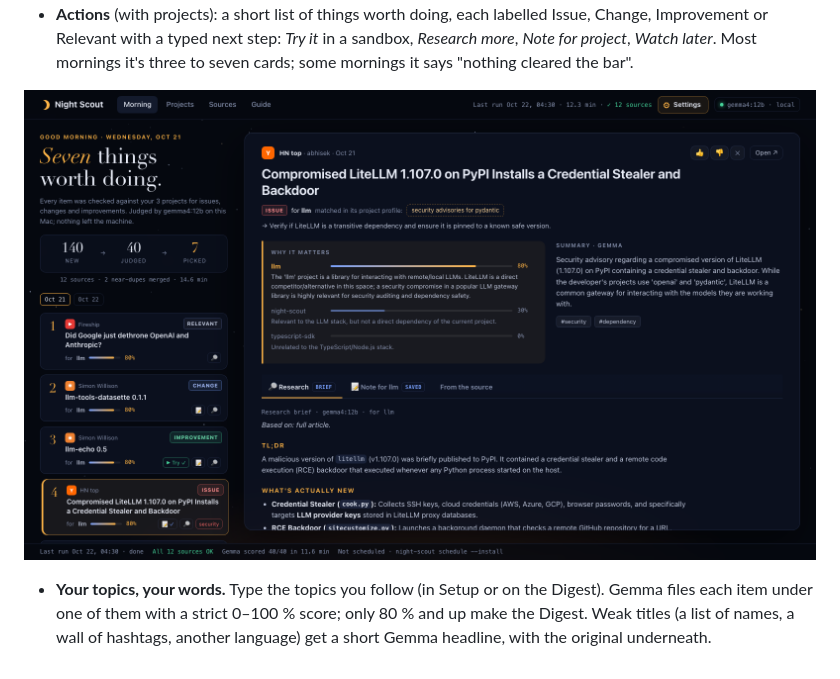
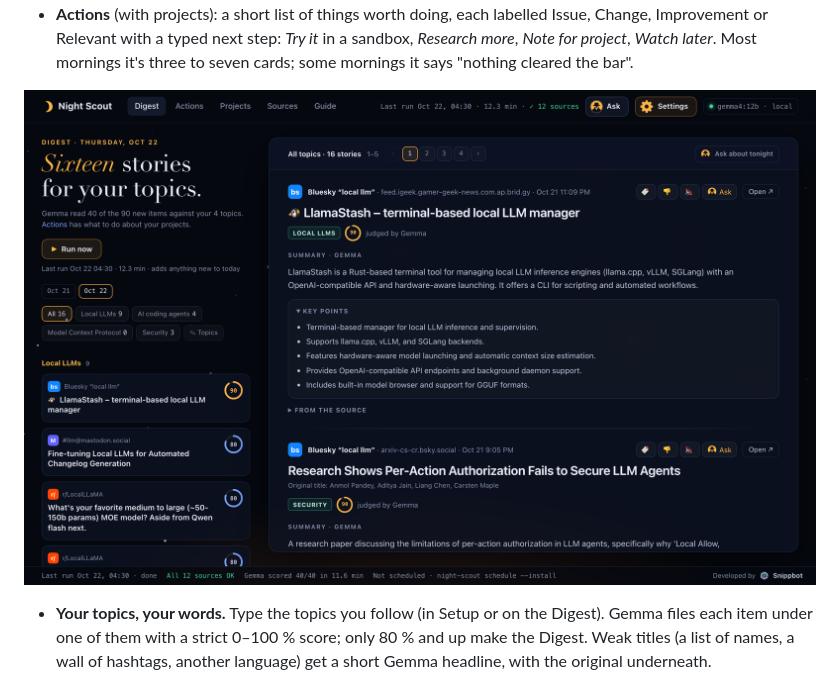
Before and after one commit to saixiong/nightscout, a Markdown page: README.md, the part around the change. Rendered like a GitHub page; pictures changed too: docs/screenshot-digest.png (added), docs/screenshot-morning.png (deleted).

Commit message:
README: a current Digest screenshot (the old one was the v2 Actions page, nav still 'Morning')
Co-Authored-By: Claude Opus 5.5 <noreply@anthropic.com>

```diff
--- a/README.md
+++ b/README.md
@@ -17,7 +17,7 @@ those projects**. In the morning you get two pages:
   more*, *Note for project*, *Watch later*. Most mornings it's three to seven cards; some
   mornings it says "nothing cleared the bar".
 
-![Night Scout morning view](docs/screenshot-morning.png)
+![The Night Scout Digest](docs/screenshot-digest.png)
 
 - **Your topics, your words.** Type the topics you follow (in Setup or on the Digest). Gemma
   files each item under one of them with a strict 0–100 % score; only 80 % and up make the
```
